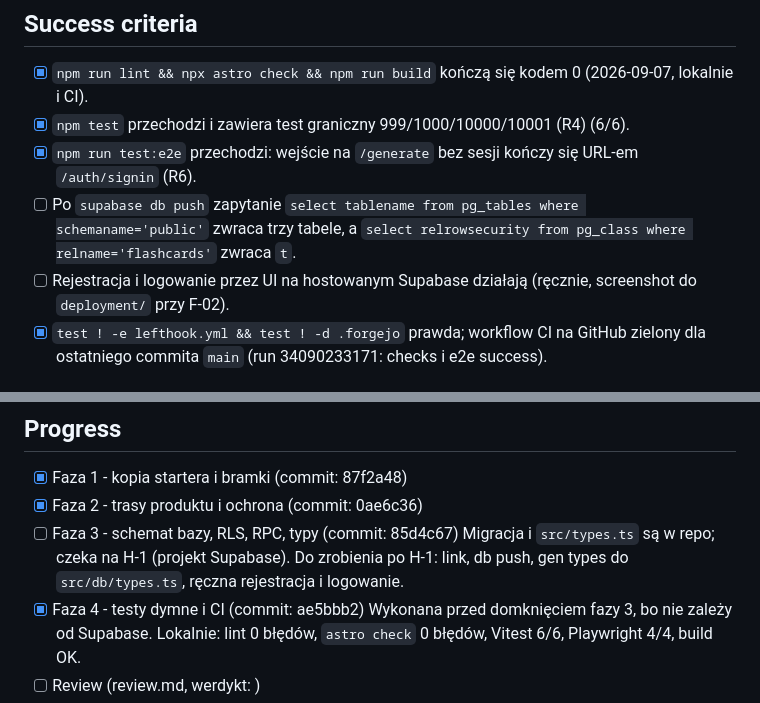
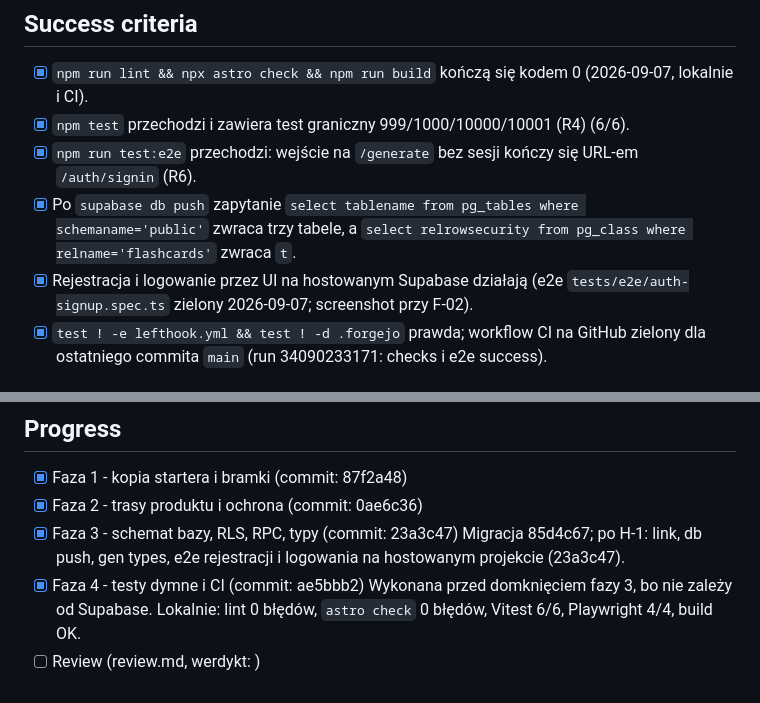
Before and after one commit to overblast-sketch/app-10xcards, a Markdown page: plans/0901-bootstrap-auth-schema/plan.md, 2 parts joined by grey strips. Rendered like a GitHub page.

```diff
--- a/plans/0901-bootstrap-auth-schema/plan.md
+++ b/plans/0901-bootstrap-auth-schema/plan.md
@@ -132,11 +132,11 @@ updated_at)`.
 - [x] `npm test` przechodzi i zawiera test graniczny 999/1000/10000/10001 (R4) (6/6).
 - [x] `npm run test:e2e` przechodzi: wejście na `/generate` bez sesji kończy
       się URL-em `/auth/signin` (R6).
-- [ ] Po `supabase db push` zapytanie `select tablename from pg_tables where
+- [x] Po `supabase db push` zapytanie `select tablename from pg_tables where
 schemaname='public'` zwraca trzy tabele, a `select relrowsecurity from
 pg_class where relname='flashcards'` zwraca `t`.
-- [ ] Rejestracja i logowanie przez UI na hostowanym Supabase działają
-      (ręcznie, screenshot do `deployment/` przy F-02).
+- [x] Rejestracja i logowanie przez UI na hostowanym Supabase działają
+      (e2e `tests/e2e/auth-signup.spec.ts` zielony 2026-09-07; screenshot przy F-02).
 - [x] `test ! -e lefthook.yml && test ! -d .forgejo` prawda; workflow CI na
       GitHub zielony dla ostatniego commita `main` (run 34090233171: checks i e2e success).
 
@@ -161,10 +161,9 @@ pg_class where relname='flashcards'` zwraca `t`.
 
 - [x] Faza 1 - kopia startera i bramki (commit: 87f2a48)
 - [x] Faza 2 - trasy produktu i ochrona (commit: 0ae6c36)
-- [ ] Faza 3 - schemat bazy, RLS, RPC, typy (commit: 85d4c67)
-      Migracja i `src/types.ts` są w repo; czeka na H-1 (projekt Supabase).
-      Do zrobienia po H-1: link, db push, gen types do `src/db/types.ts`,
-      ręczna rejestracja i logowanie.
+- [x] Faza 3 - schemat bazy, RLS, RPC, typy (commit: 23a3c47)
+      Migracja 85d4c67; po H-1: link, db push, gen types, e2e rejestracji
+      i logowania na hostowanym projekcie (23a3c47).
 - [x] Faza 4 - testy dymne i CI (commit: ae5bbb2)
       Wykonana przed domknięciem fazy 3, bo nie zależy od Supabase. Lokalnie:
       lint 0 błędów, `astro check` 0 błędów, Vitest 6/6, Playwright 4/4, build OK.
```
Also changed, not shown: PROJECT_STATUS.md (+11 -11 lines).
